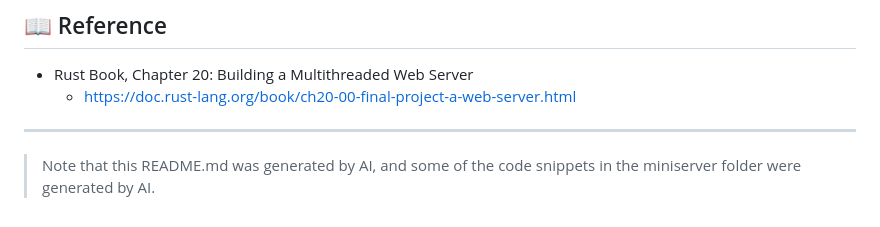
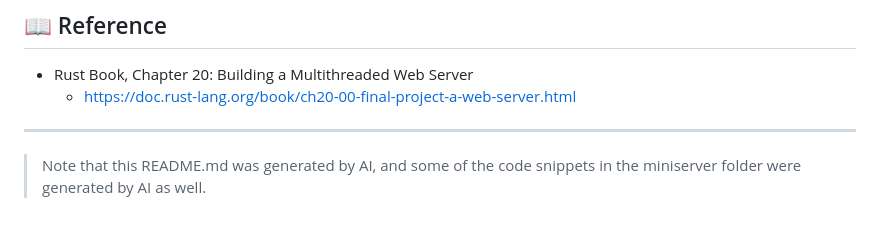
Before and after one commit to JaimeFine/Rust_Learning_Projects, a Markdown page: miniserver/README.md, the part around the change. Drawn GitHub-style.

```diff
--- a/miniserver/README.md
+++ b/miniserver/README.md
@@ -122,7 +122,7 @@ curl -X POST [http://127.0.0.1:7878/](http://127.0.0.1:7878/)
 
 -----
 
-> Note that this README.md was generated by AI, and some of the code snippets in the miniserver folder were generated by AI.
+> Note that this README.md was generated by AI, and some of the code snippets in the miniserver folder were generated by AI as well.
 
 <!--
 
```
